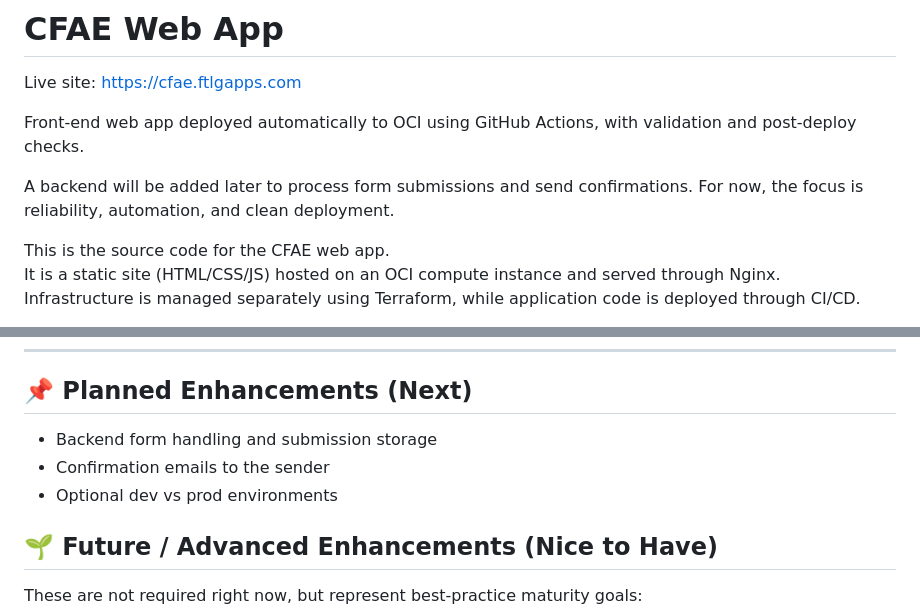
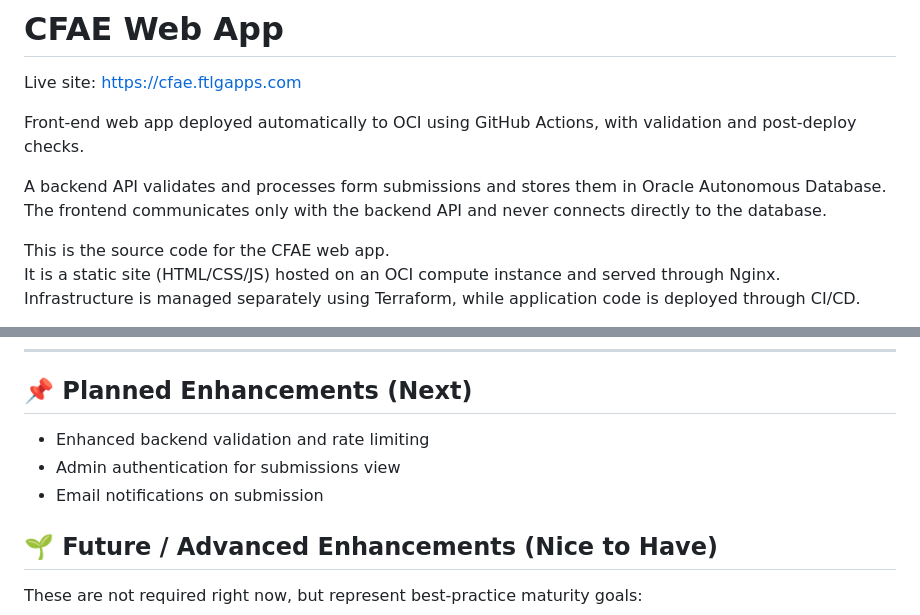
Before and after one commit to faytastic/cfae-app, a Markdown page: README.md, 2 parts joined by grey strips. Rendered like a GitHub page.

Commit message:
docs: polish app README for accuracy and clarity

```diff
--- a/README.md
+++ b/README.md
@@ -3,7 +3,8 @@ Live site: https://cfae.ftlgapps.com
 
 Front-end web app deployed automatically to OCI using GitHub Actions, with validation and post-deploy checks.
 
-A backend will be added later to process form submissions and send confirmations. For now, the focus is reliability, automation, and clean deployment.
+A backend API validates and processes form submissions and stores them in Oracle Autonomous Database.
+The frontend communicates only with the backend API and never connects directly to the database.
 
 This is the source code for the CFAE web app.
 It is a static site (HTML/CSS/JS) hosted on an OCI compute instance and served through Nginx.
@@ -167,9 +168,10 @@ Releases provide predictable rollback points.
 
 ## 📌 Planned Enhancements (Next)
 
-- Backend form handling and submission storage
-- Confirmation emails to the sender
-- Optional dev vs prod environments
+- Enhanced backend validation and rate limiting
+- Admin authentication for submissions view
+- Email notifications on submission
+
 
 ## 🌱 Future / Advanced Enhancements (Nice to Have)
 
```
